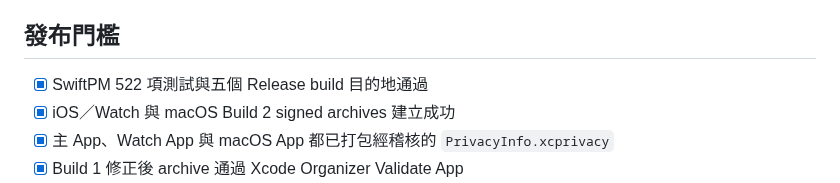
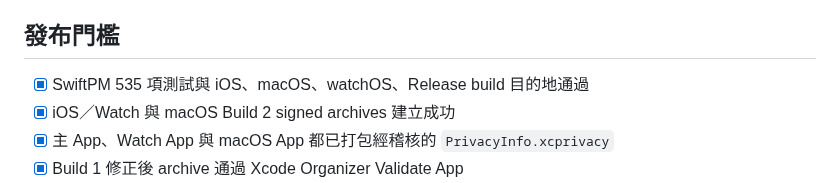
Before and after one commit to phillon77/KnitNote, a Markdown page: AppStore/AppStoreSubmission.md, the part around the change. GitHub-like rendering.

```diff
--- a/AppStore/AppStoreSubmission.md
+++ b/AppStore/AppStoreSubmission.md
@@ -26,7 +26,7 @@
 
 ## 發布門檻
 
-- [x] SwiftPM 522 項測試與五個 Release build 目的地通過
+- [x] SwiftPM 535 項測試與 iOS、macOS、watchOS、Release build 目的地通過
 - [x] iOS／Watch 與 macOS Build 2 signed archives 建立成功
 - [x] 主 App、Watch App 與 macOS App 都已打包經稽核的 `PrivacyInfo.xcprivacy`
 - [x] Build 1 修正後 archive 通過 Xcode Organizer Validate App
```
